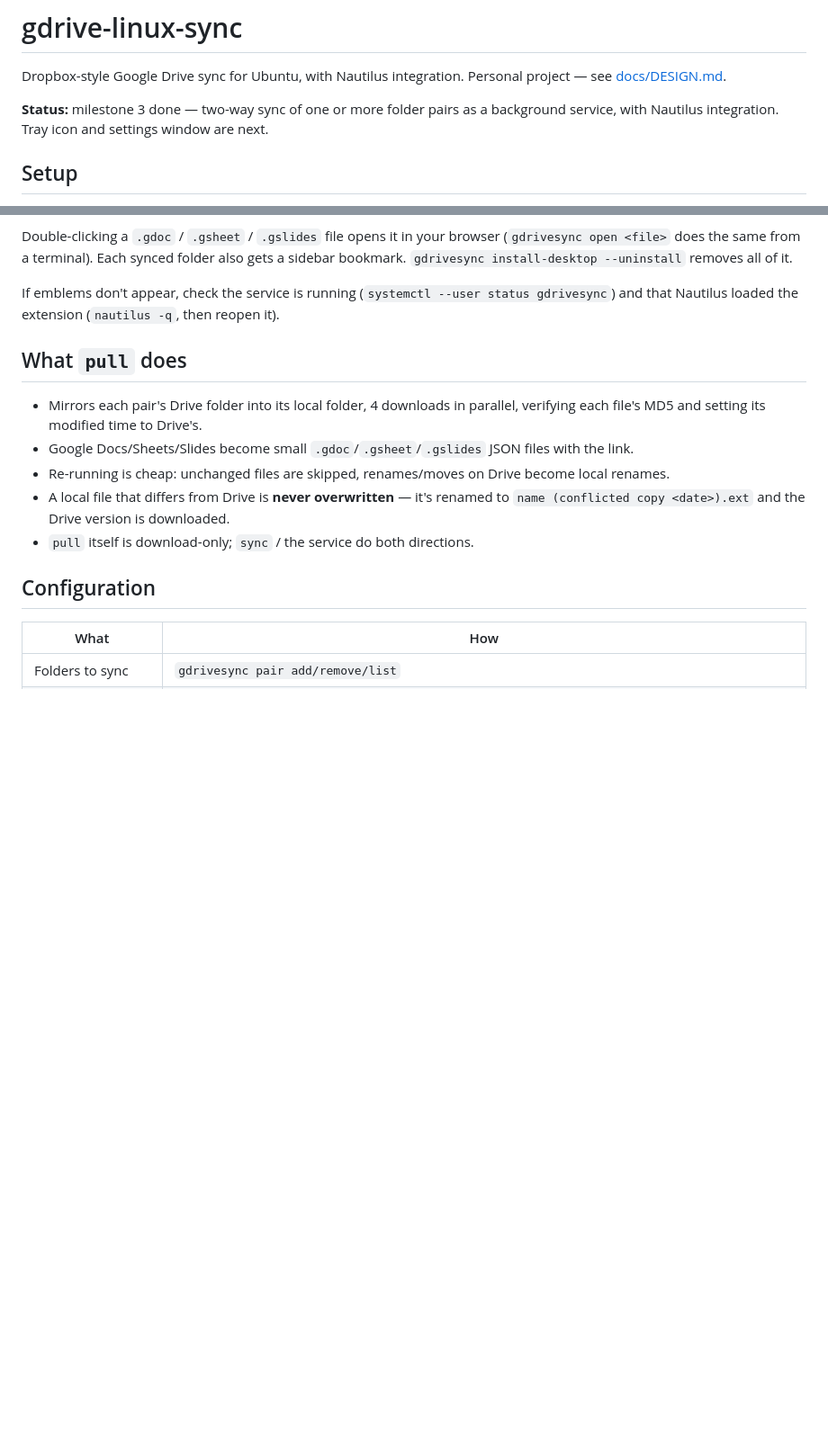
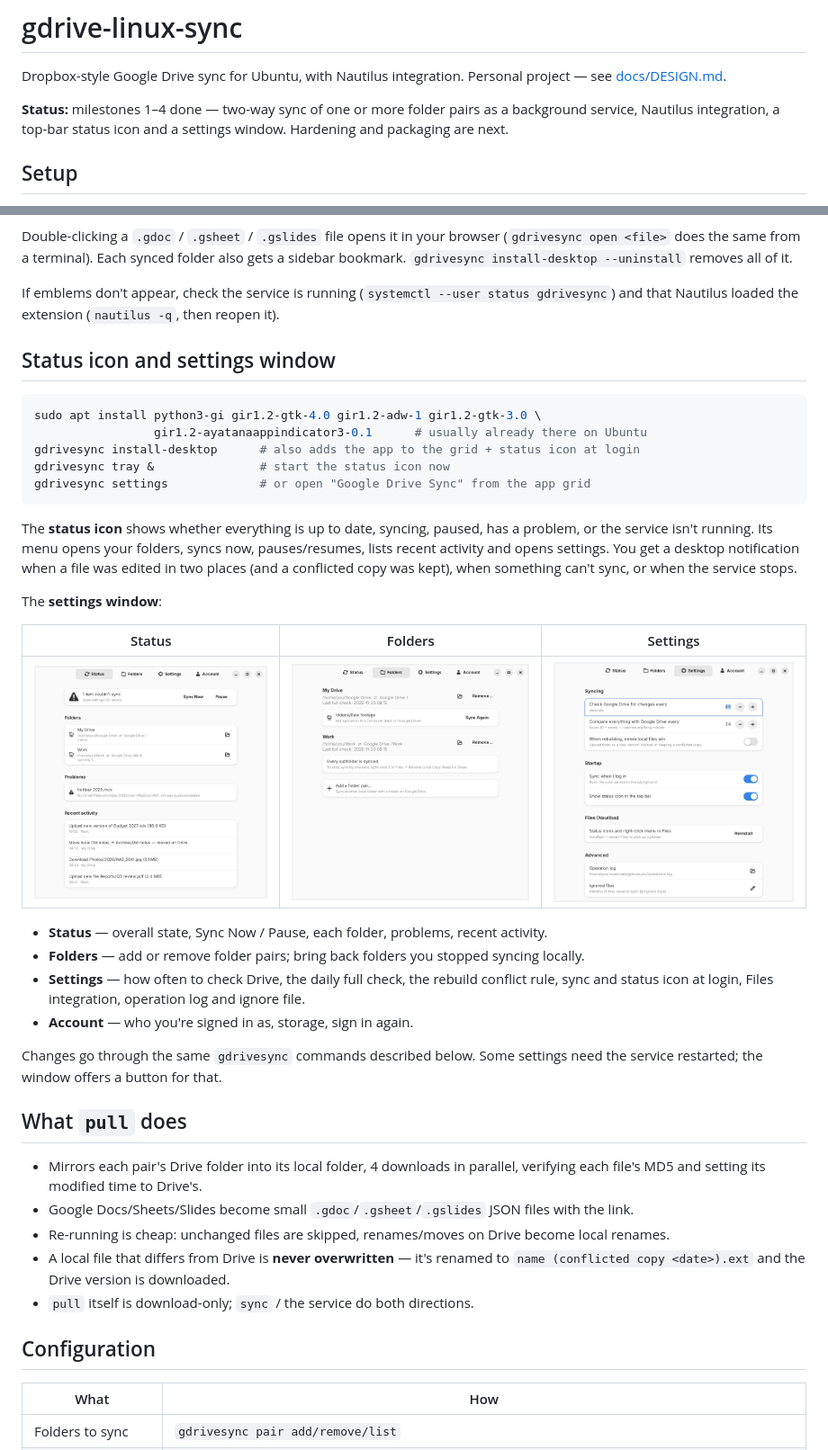
Before and after one commit to jvandevelde/gdrive-linux-sync, a Markdown page: README.md, 2 parts joined by grey strips. Shown at 90% size. Rendered like a GitHub page; pictures changed too: docs/screenshots/settings-folders.png (added), docs/screenshots/settings-settings.png (added), docs/screenshots/settings-status.png (added); blank space fills up the shorter version.

````diff
--- a/README.md
+++ b/README.md
@@ -3,8 +3,9 @@
 Dropbox-style Google Drive sync for Ubuntu, with Nautilus integration.
 Personal project — see [docs/DESIGN.md](docs/DESIGN.md).
 
-**Status:** milestone 3 done — two-way sync of one or more folder pairs as a background
-service, with Nautilus integration. Tray icon and settings window are next.
+**Status:** milestones 1–4 done — two-way sync of one or more folder pairs as a background
+service, Nautilus integration, a top-bar status icon and a settings window. Hardening and
+packaging are next.
 
 ## Setup
 
@@ -65,6 +66,37 @@ sidebar bookmark. `gdrivesync install-desktop --uninstall` removes all of it.
 
 If emblems don't appear, check the service is running (`systemctl --user status
 gdrivesync`) and that Nautilus loaded the extension (`nautilus -q`, then reopen it).
+
+## Status icon and settings window
+
+```sh
+sudo apt install python3-gi gir1.2-gtk-4.0 gir1.2-adw-1 gir1.2-gtk-3.0 \
+                 gir1.2-ayatanaappindicator3-0.1      # usually already there on Ubuntu
+gdrivesync install-desktop      # also adds the app to the grid + status icon at login
+gdrivesync tray &               # start the status icon now
+gdrivesync settings             # or open "Google Drive Sync" from the app grid
+```
+
+The **status icon** shows whether everything is up to date, syncing, paused, has a problem,
+or the service isn't running. Its menu opens your folders, syncs now, pauses/resumes, lists
+recent activity and opens settings. You get a desktop notification when a file was edited in
+two places (and a conflicted copy was kept), when something can't sync, or when the service
+stops.
+
+The **settings window**:
+
+| Status | Folders | Settings |
+|---|---|---|
+| ![Status page](docs/screenshots/settings-status.png) | ![Folders page](docs/screenshots/settings-folders.png) | ![Settings page](docs/screenshots/settings-settings.png) |
+
+- **Status** — overall state, Sync Now / Pause, each folder, problems, recent activity.
+- **Folders** — add or remove folder pairs; bring back folders you stopped syncing locally.
+- **Settings** — how often to check Drive, the daily full check, the rebuild conflict rule,
+  sync and status icon at login, Files integration, operation log and ignore file.
+- **Account** — who you're signed in as, storage, sign in again.
+
+Changes go through the same `gdrivesync` commands described below. Some settings need the
+service restarted; the window offers a button for that.
 
 ## What `pull` does
 
````
Also changed, not shown: docs/DESIGN.md (+30 -6 lines), 15 other files.
